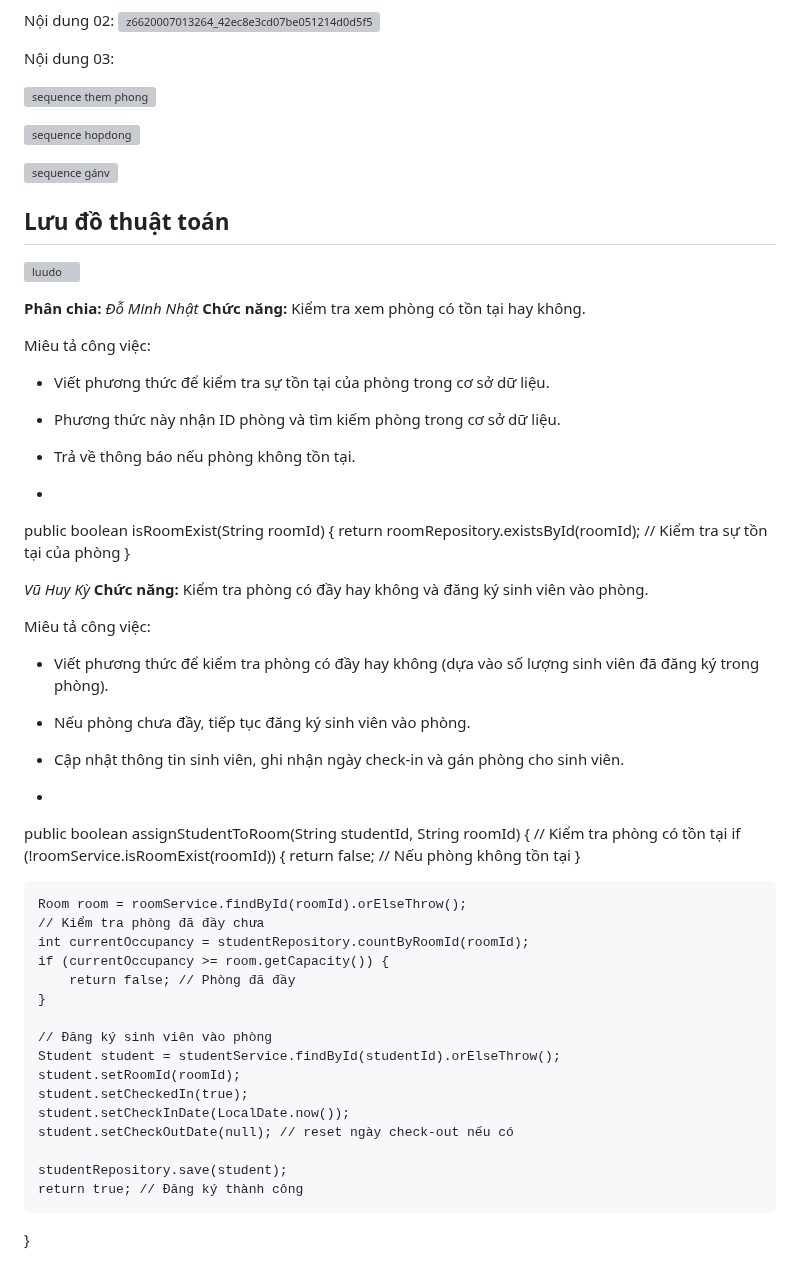
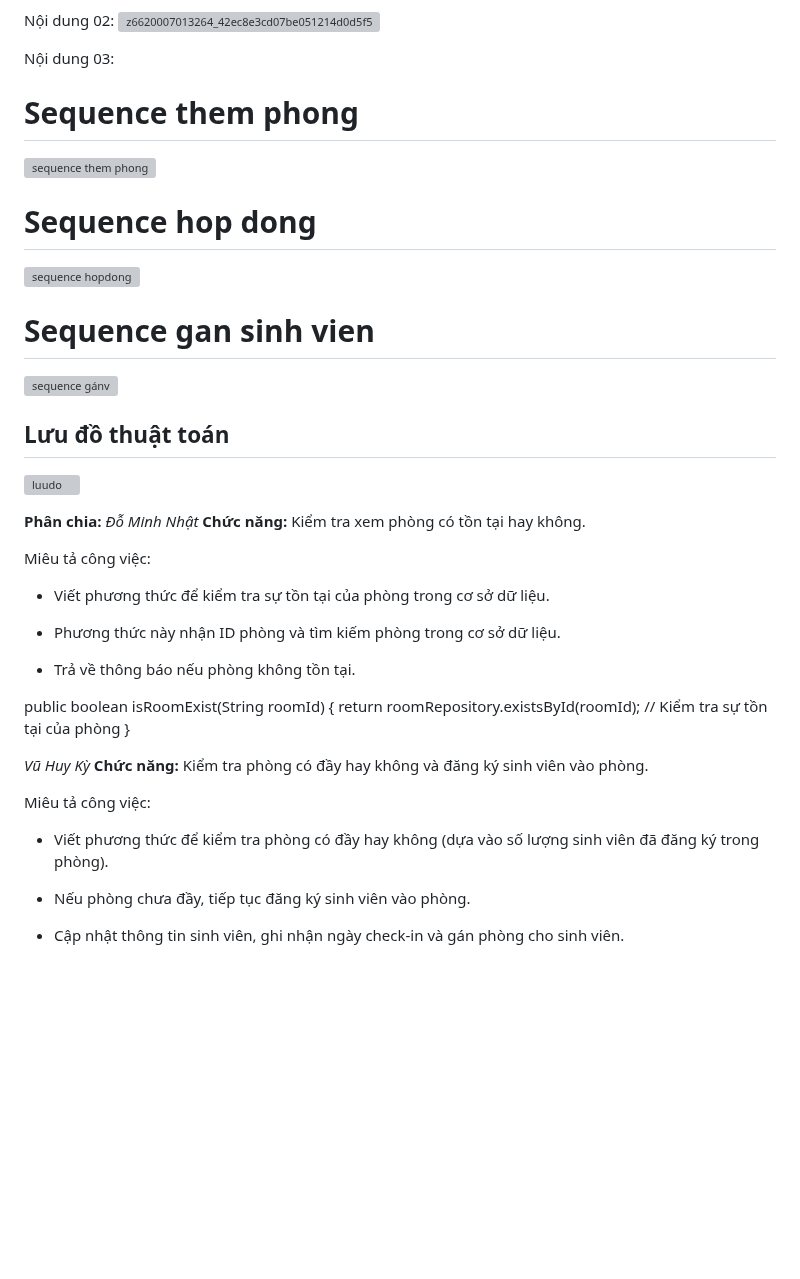
Before and after one commit to Vuhuyky/Group9_OOP_N02_term3_2025, a Markdown page: README.md, the part around the change. Drawn GitHub-style; blank space fills up the shorter version; grey boxes are pictures that could not be loaded.

```diff
--- a/README.md
+++ b/README.md
@@ -44,11 +44,11 @@ Nội dung 02:
 
 Nội dung 03:
 
-
+# Sequence them phong
 ![sequence them phong](https://github.com/user-attachments/assets/73e63c83-b0f5-406a-8375-1ccb4821c393)
-
+# Sequence hop dong
 ![sequence hopdong](https://github.com/user-attachments/assets/815d8e56-9648-424a-9f67-9c36f2773447)
-
+# Sequence gan sinh vien
 ![sequence gánv](https://github.com/user-attachments/assets/e612bfaa-0a92-427f-9647-443ee1de42eb)
 
 ## Lưu đồ thuật toán
@@ -66,7 +66,7 @@ Miêu tả công việc:
 - Phương thức này nhận ID phòng và tìm kiếm phòng trong cơ sở dữ liệu.
 
 - Trả về thông báo nếu phòng không tồn tại.
--
+
 public boolean isRoomExist(String roomId) {
     return roomRepository.existsById(roomId); // Kiểm tra sự tồn tại của phòng
 }
@@ -83,27 +83,3 @@ Miêu tả công việc:
 - Nếu phòng chưa đầy, tiếp tục đăng ký sinh viên vào phòng.
 
 - Cập nhật thông tin sinh viên, ghi nhận ngày check-in và gán phòng cho sinh viên.
--
-public boolean assignStudentToRoom(String studentId, String roomId) {
-    // Kiểm tra phòng có tồn tại
-    if (!roomService.isRoomExist(roomId)) {
-        return false; // Nếu phòng không tồn tại
-    }
-
-    Room room = roomService.findById(roomId).orElseThrow();
-    // Kiểm tra phòng đã đầy chưa
-    int currentOccupancy = studentRepository.countByRoomId(roomId);
-    if (currentOccupancy >= room.getCapacity()) {
-        return false; // Phòng đã đầy
-    }
-
-    // Đăng ký sinh viên vào phòng
-    Student student = studentService.findById(studentId).orElseThrow();
-    student.setRoomId(roomId);
-    student.setCheckedIn(true);
-    student.setCheckInDate(LocalDate.now());
-    student.setCheckOutDate(null); // reset ngày check-out nếu có
-
-    studentRepository.save(student);
-    return true; // Đăng ký thành công
-}
```
